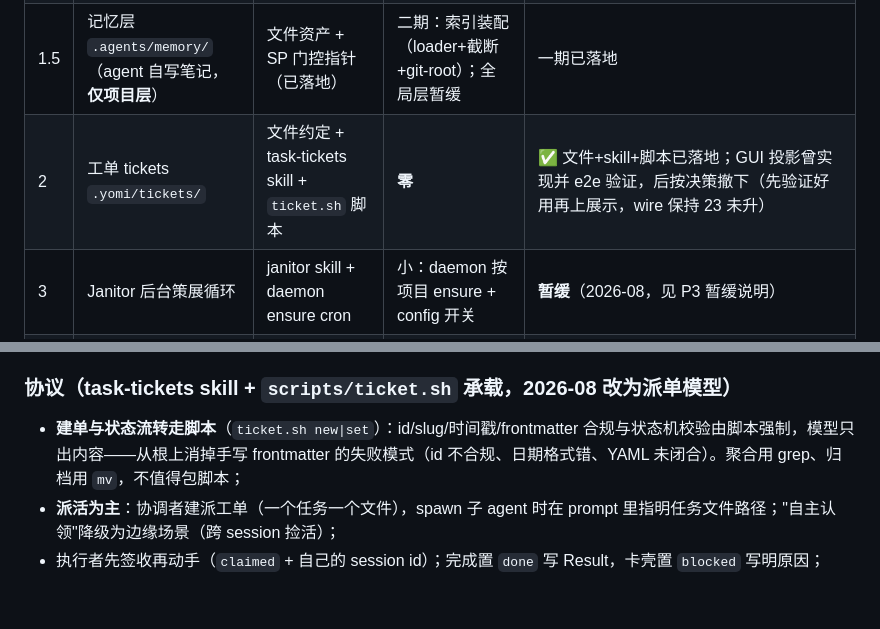
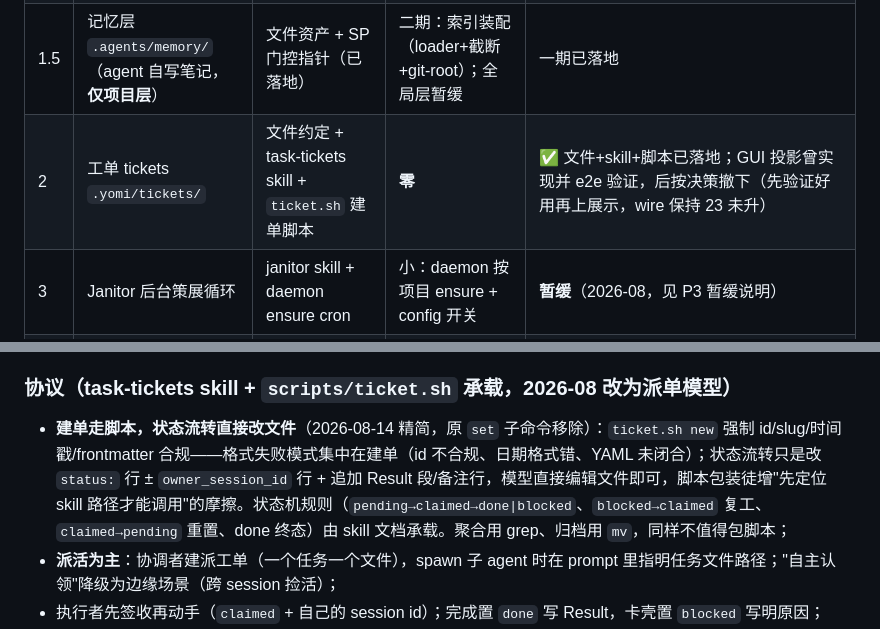
Before and after one commit to Crescent617/yomi, a Markdown page: docs/design/agent-harness.md, 2 parts joined by grey strips. GitHub-like rendering; blank space fills up the shorter version.

Commit message:
docs(agent-harness): tickets 协议对齐——仅建单走脚本，状态流转直改文件

```diff
--- a/docs/design/agent-harness.md
+++ b/docs/design/agent-harness.md
@@ -18,7 +18,7 @@
 | 0 | cron job name 唯一 + create ensure 语义 | 内核 | 已完成（schema v19） | ✅ 已落地 |
 | 1 | Agent Templates（subagent SP 模板） | 文件资产 + 少量内核（desc 自足，无 skill） | `agent` 工具加 `template` 参数 + conductor resolve | ✅ 已落地（schema v20；内置 planner/verifier/explorer/reviewer；发现靠 desc + 目录直读） |
 | 1.5 | 记忆层 `.agents/memory/`（agent 自写笔记，**仅项目层**） | 文件资产 + SP 门控指针（已落地） | 二期：索引装配（loader+截断+git-root）；全局层暂缓 | 一期已落地 |
-| 2 | 工单 tickets `.yomi/tickets/` | 文件约定 + task-tickets skill + `ticket.sh` 脚本 | **零** | ✅ 文件+skill+脚本已落地；GUI 投影曾实现并 e2e 验证，后按决策撤下（先验证好用再上展示，wire 保持 23 未升） |
+| 2 | 工单 tickets `.yomi/tickets/` | 文件约定 + task-tickets skill + `ticket.sh` 建单脚本 | **零** | ✅ 文件+skill+脚本已落地；GUI 投影曾实现并 e2e 验证，后按决策撤下（先验证好用再上展示，wire 保持 23 未升） |
 | 3 | Janitor 后台策展循环 | janitor skill + daemon ensure cron | 小：daemon 按项目 ensure + config 开关 | **暂缓**（2026-08，见 P3 暂缓说明） |
 | 4 | tickets 内核化 / GUI 看板 / agent discovery | — | 条件触发，见"观望清单" | 观望 |
 
@@ -184,7 +184,7 @@ one fact per line, keep the index lean.
 
 ### 协议（task-tickets skill + `scripts/ticket.sh` 承载，2026-08 改为派单模型）
 
-- **建单与状态流转走脚本**（`ticket.sh new|set`）：id/slug/时间戳/frontmatter 合规与状态机校验由脚本强制，模型只出内容——从根上消掉手写 frontmatter 的失败模式（id 不合规、日期格式错、YAML 未闭合）。聚合用 grep、归档用 `mv`，不值得包脚本；
+- **建单走脚本，状态流转直接改文件**（2026-08-14 精简，原 `set` 子命令移除）：`ticket.sh new` 强制 id/slug/时间戳/frontmatter 合规——格式失败模式集中在建单（id 不合规、日期格式错、YAML 未闭合）；状态流转只是改 `status:` 行 ± `owner_session_id` 行 + 追加 Result 段/备注行，模型直接编辑文件即可，脚本包装徒增"先定位 skill 路径才能调用"的摩擦。状态机规则（`pending→claimed→done|blocked`、`blocked→claimed` 复工、`claimed→pending` 重置、done 终态）由 skill 文档承载。聚合用 grep、归档用 `mv`，同样不值得包脚本；
 - **派活为主**：协调者建派工单（一个任务一个文件），spawn 子 agent 时在 prompt 里指明任务文件路径；"自主认领"降级为边缘场景（跨 session 捡活）；
 - 执行者先签收再动手（`claimed` + 自己的 session id）；完成置 `done` 写 Result，卡壳置 `blocked` 写明原因；
 - 僵尸回收约定：`claimed` 但 mtime 超 30 分钟未更新 → 可重置 `pending`（利用文件 mtime，零机制）；
```
